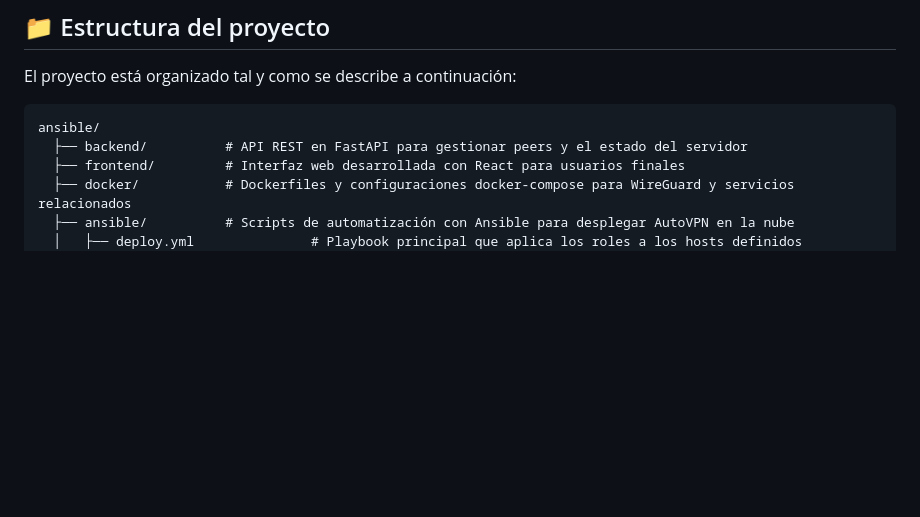
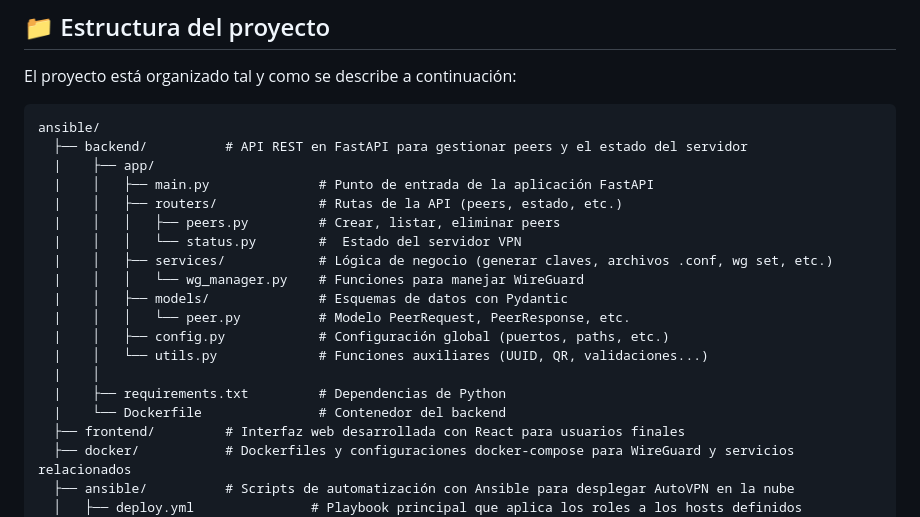
Before and after one commit to gonzalozumaquero/autovpn, a Markdown page: README.md, the part around the change. GitHub-like rendering; blank space fills up the shorter version.

Commit message:
Añadida primera versión de la estructura del backend

````diff
--- a/README.md
+++ b/README.md
@@ -18,6 +18,20 @@ El proyecto está organizado tal y como se describe a continuación:
 ```
 ansible/
   ├── backend/          # API REST en FastAPI para gestionar peers y el estado del servidor
+  |    ├── app/
+  |    │   ├── main.py              # Punto de entrada de la aplicación FastAPI
+  |    │   ├── routers/             # Rutas de la API (peers, estado, etc.)
+  |    │   │   ├── peers.py         # Crear, listar, eliminar peers
+  |    │   │   └── status.py        #  Estado del servidor VPN
+  |    │   ├── services/            # Lógica de negocio (generar claves, archivos .conf, wg set, etc.)
+  |    │   │   └── wg_manager.py    # Funciones para manejar WireGuard
+  |    │   ├── models/              # Esquemas de datos con Pydantic
+  |    │   │   └── peer.py          # Modelo PeerRequest, PeerResponse, etc.
+  |    │   ├── config.py            # Configuración global (puertos, paths, etc.)
+  |    │   └── utils.py             # Funciones auxiliares (UUID, QR, validaciones...)
+  |    │
+  |    ├── requirements.txt         # Dependencias de Python
+  |    └── Dockerfile               # Contenedor del backend
   ├── frontend/         # Interfaz web desarrollada con React para usuarios finales
   ├── docker/           # Dockerfiles y configuraciones docker-compose para WireGuard y servicios relacionados
   ├── ansible/          # Scripts de automatización con Ansible para desplegar AutoVPN en la nube
````
